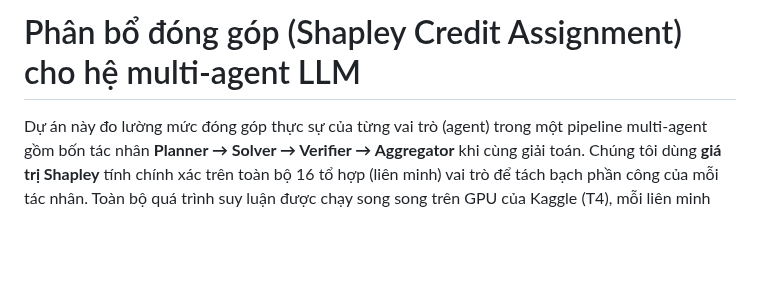
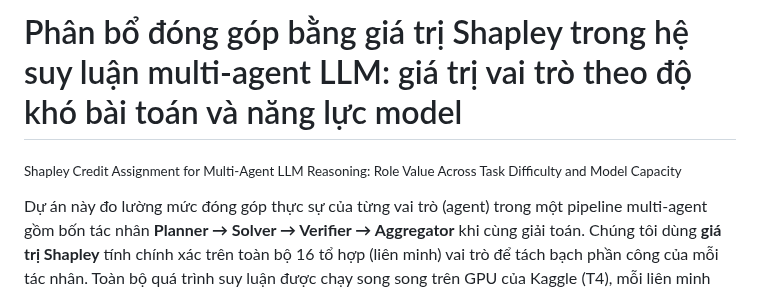
Before and after one commit to duongtrongnguyen123/multiagent-shapley-credit, a Markdown page: README.md, the part around the change. Drawn GitHub-style; blank space fills up the shorter version.

Commit message:
Standardize project title across README, FINDINGS, and repo description

```diff
--- a/README.md
+++ b/README.md
@@ -1,4 +1,5 @@
-# Phân bổ đóng góp (Shapley Credit Assignment) cho hệ multi-agent LLM
+# Phân bổ đóng góp bằng giá trị Shapley trong hệ suy luận multi-agent LLM: giá trị vai trò theo độ khó bài toán và năng lực model
+<sub>Shapley Credit Assignment for Multi-Agent LLM Reasoning: Role Value Across Task Difficulty and Model Capacity</sub>
 
 Dự án này đo lường mức đóng góp thực sự của từng vai trò (agent) trong một pipeline
 multi-agent gồm bốn tác nhân **Planner → Solver → Verifier → Aggregator** khi cùng giải
```
Also changed, not shown: shapley/FINDINGS.md (+1 -1 lines).
